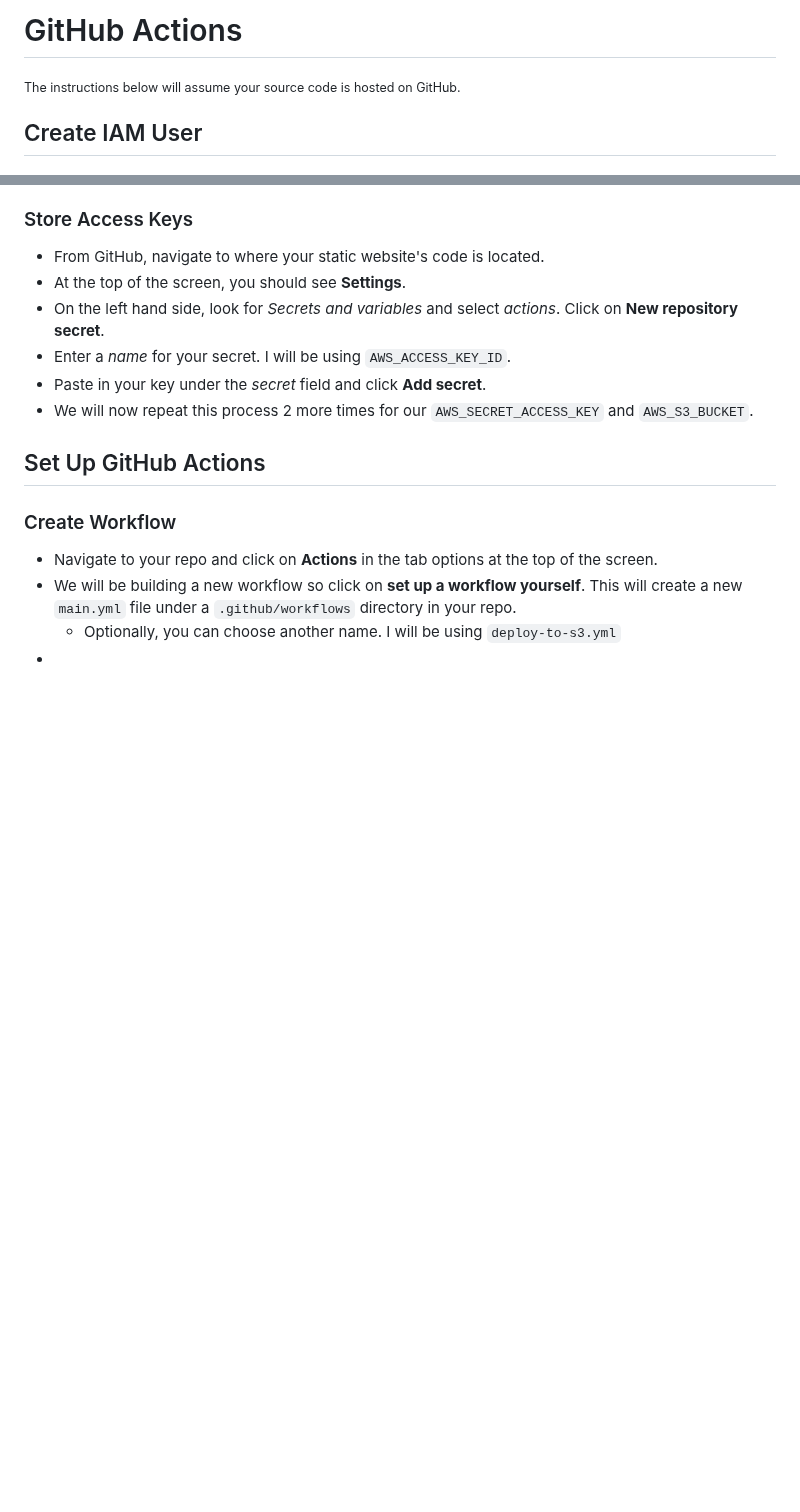
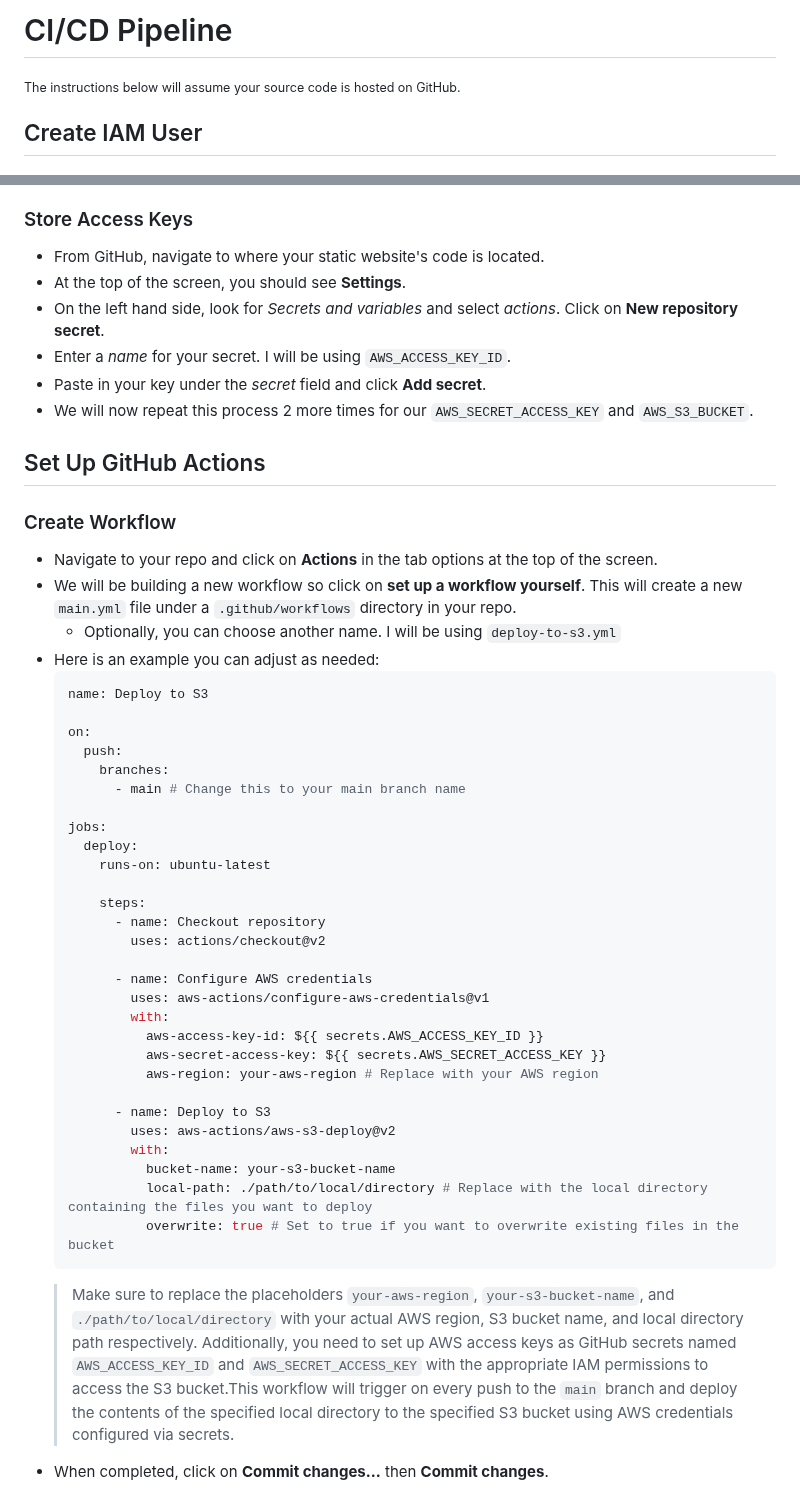
Before and after one commit to JulianChuan/cloud-resume, a Markdown page: documentation/setup/06-cicd-pipeline-setup.md, 2 parts joined by grey strips. GitHub-like rendering; blank space fills up the shorter version.

````diff
--- a/documentation/setup/06-cicd-pipeline-setup.md
+++ b/documentation/setup/06-cicd-pipeline-setup.md
@@ -1,4 +1,4 @@
-# GitHub Actions
+# CI/CD Pipeline
 <sub> The instructions below will assume your source code is hosted on GitHub. </sub>
 
 ## Create IAM User
@@ -79,4 +79,36 @@
 - Navigate to your repo and click on **Actions** in the tab options at the top of the screen.
 - We will be building a new workflow so click on **set up a workflow yourself**. This will create a new `main.yml` file under a `.github/workflows` directory in your repo.
   - Optionally, you can choose another name. I will be using `deploy-to-s3.yml`
--
+- Here is an example you can adjust as needed:
+  ```yaml
+  name: Deploy to S3
+
+  on:
+    push:
+      branches:
+        - main # Change this to your main branch name
+
+  jobs:
+    deploy:
+      runs-on: ubuntu-latest
+
+      steps:
+        - name: Checkout repository
+          uses: actions/checkout@v2
+
+        - name: Configure AWS credentials
+          uses: aws-actions/configure-aws-credentials@v1
+          with:
+            aws-access-key-id: ${{ secrets.AWS_ACCESS_KEY_ID }}
+            aws-secret-access-key: ${{ secrets.AWS_SECRET_ACCESS_KEY }}
+            aws-region: your-aws-region # Replace with your AWS region
+
+        - name: Deploy to S3
+          uses: aws-actions/aws-s3-deploy@v2
+          with:
+            bucket-name: your-s3-bucket-name
+            local-path: ./path/to/local/directory # Replace with the local directory containing the files you want to deploy
+            overwrite: true # Set to true if you want to overwrite existing files in the bucket
+  ```
+  > Make sure to replace the placeholders `your-aws-region`, `your-s3-bucket-name`, and `./path/to/local/directory` with your actual AWS region, S3 bucket name, and local directory path respectively. Additionally, you need to set up AWS access keys as GitHub secrets named `AWS_ACCESS_KEY_ID` and `AWS_SECRET_ACCESS_KEY` with the appropriate IAM permissions to access the S3 bucket.This workflow will trigger on every push to the `main` branch and deploy the contents of the specified local directory to the specified S3 bucket using AWS credentials configured via secrets.
+- When completed, click on **Commit changes...** then **Commit changes**.
````
